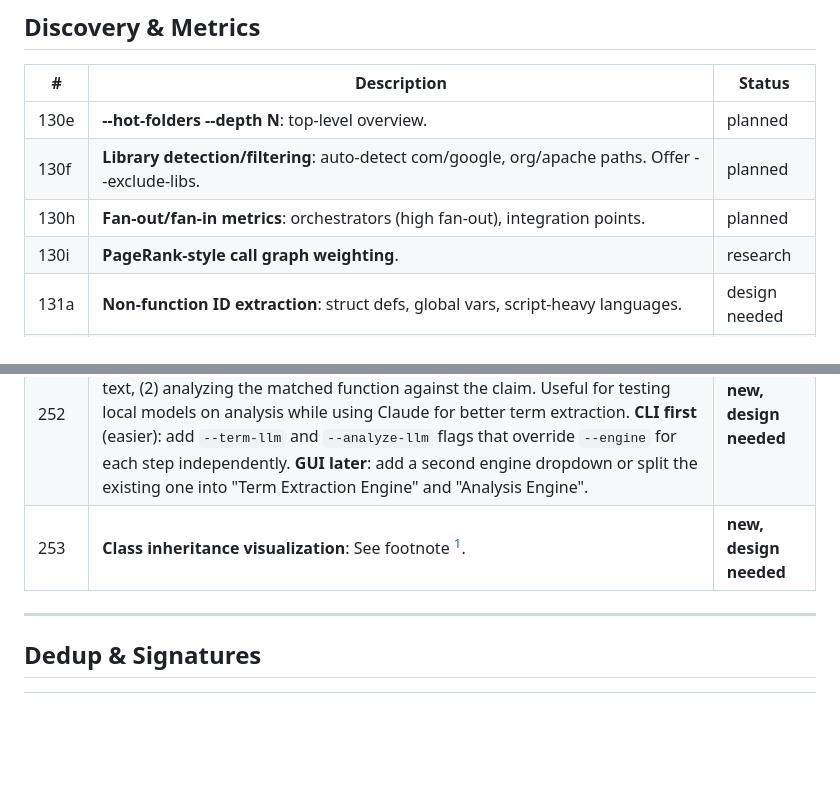
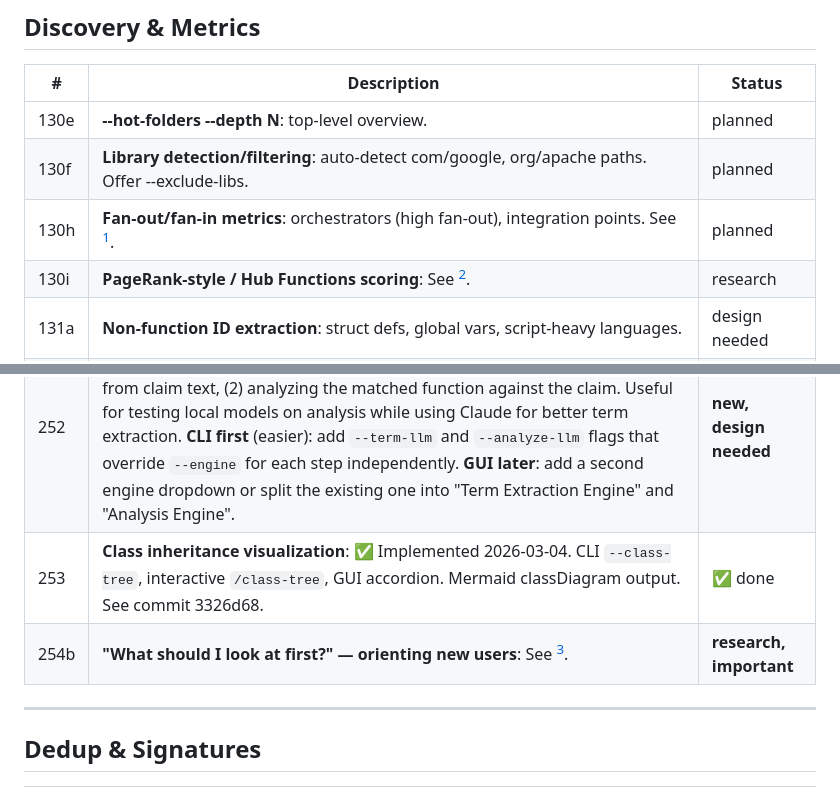
Before and after one commit to aschulman42-cell/code-exam, a Markdown page: TODO_master_022226.md, 2 parts joined by grey strips. Drawn GitHub-style; blank space fills up the shorter version.

```diff
--- a/TODO_master_022226.md
+++ b/TODO_master_022226.md
@@ -95,13 +95,14 @@
 |---|---|---|
 | 130e | **--hot-folders --depth N**: top-level overview. | planned |
 | 130f | **Library detection/filtering**: auto-detect com/google, org/apache paths. Offer --exclude-libs. | planned |
-| 130h | **Fan-out/fan-in metrics**: orchestrators (high fan-out), integration points. | planned |
-| 130i | **PageRank-style call graph weighting**. | research |
+| 130h | **Fan-out/fan-in metrics**: orchestrators (high fan-out), integration points. See [^130h]. | planned |
+| 130i | **PageRank-style / Hub Functions scoring**: See [^130i]. | research |
 | 131a | **Non-function ID extraction**: struct defs, global vars, script-heavy languages. | design needed |
 | 250 | **Remove special-case command dispatch from interactive.js**: Currently `dispatchCommand()` has a large if/else chain that special-cases every slash command (`/fast`, `/callers`, `/hotspots`, etc.) with its own argument parsing before calling the shared `do*()` handlers. Refactor so that all commands flow through a unified dispatch table — map command names to their `do*()` handler + a declarative arg spec — eliminating the per-command parsing boilerplate. All interactive commands should go through `doInteractive()` with no special-case branches. | **planned** |
 | 240 | **Multisect cross-method class scope**: Currently multisect scopes are function → file → folder. Add intermediate scope: multiple methods in a single class. If terms are spread across methods of one class, that's a tighter match than "spread across a file." Requires class membership data from function index. | **new, planned** |
 | 241 | **Per-term mandatory/optional flag in multisect**: Currently all positive terms are equally required (subject to --min-terms). Allow specifying which terms are optional — their presence boosts ranking but their absence doesn't disqualify. Syntax TBD, e.g. `?term` or `OPT term` prefix. Would interact with --min-terms scoring. | **new, design needed** |
 | 251 | **Claim-analyze progress should show in Analysis pane, not middle-top**: When running claim-analyze from the workspace, "Extracting claim terms via local…" appears in the middle-upper pane while the old analysis result stays in the Analysis pane. The progress indicator should appear in the Analysis pane instead, since that's where the result will land. | **new, planned** |
 | 252 | **Separate term-extraction engine from analysis engine**: Allow different LLMs for the two claim-analyze steps: (1) extracting TIGHT/BROAD terms from claim text, (2) analyzing the matched function against the claim. Useful for testing local models on analysis while using Claude for better term extraction. **CLI first** (easier): add `--term-llm` and `--analyze-llm` flags that override `--engine` for each step independently. **GUI later**: add a second engine dropdown or split the existing one into "Term Extraction Engine" and "Analysis Engine". | **new, design needed** |
-| 253 | **Class inheritance visualization**: See footnote [^253]. | **new, design needed** |
+| 253 | **Class inheritance visualization**: ✅ Implemented 2026-03-04. CLI `--class-tree`, interactive `/class-tree`, GUI accordion. Mermaid classDiagram output. See commit 3326d68. | ✅ done |
+| 254b | **"What should I look at first?" — orienting new users**: See [^254b]. | **research, important** |
 
```
Also changed, not shown: other parts of TODO_master_022226.md (+8 -2 lines).
